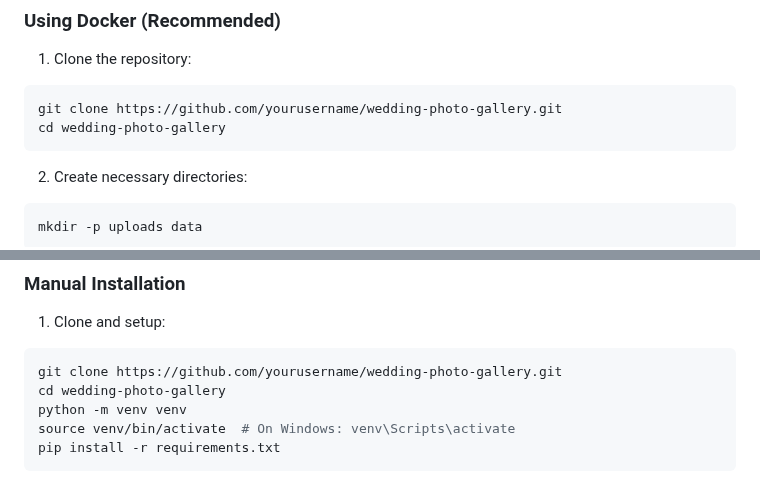
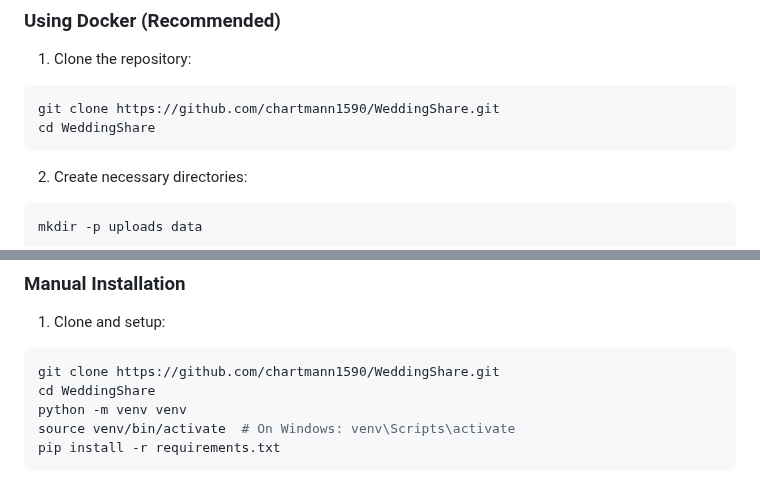
Before and after one commit to chartmann1590/VowVault, a Markdown page: README.md, 2 parts joined by grey strips. Rendered like a GitHub page.

Commit message:
Initial commit

````diff
--- a/README.md
+++ b/README.md
@@ -29,8 +29,8 @@ A beautiful, self-hosted wedding photo gallery application that allows wedding g
 
 1. Clone the repository:
 ```bash
-git clone https://github.com/yourusername/wedding-photo-gallery.git
-cd wedding-photo-gallery
+git clone https://github.com/chartmann1590/WeddingShare.git
+cd WeddingShare
 ```
 
 2. Create necessary directories:
@@ -51,8 +51,8 @@ docker-compose up -d
 
 1. Clone and setup:
 ```bash
-git clone https://github.com/yourusername/wedding-photo-gallery.git
-cd wedding-photo-gallery
+git clone https://github.com/chartmann1590/WeddingShare.git
+cd WeddingShare
 python -m venv venv
 source venv/bin/activate  # On Windows: venv\Scripts\activate
 pip install -r requirements.txt
````
